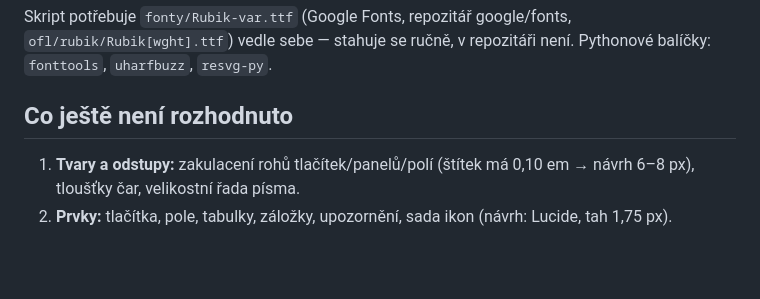
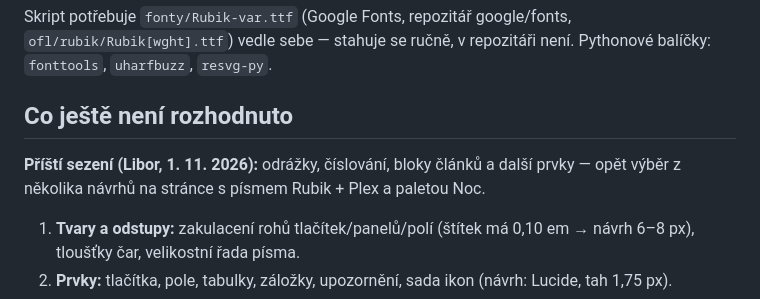
Before and after one commit to libor-sloupensky/TupTuDu, a Markdown page: modules/brand.md, the part around the change. GitHub-like rendering; blank space fills up the shorter version.

Commit message:
Brand: poznámka k příštímu sezení (odrážky, číslování, bloky)
Co-Authored-By: Claude Fable 5.1 <noreply@anthropic.com>

```diff
--- a/modules/brand.md
+++ b/modules/brand.md
@@ -56,6 +56,8 @@ Skript potřebuje `fonty/Rubik-var.ttf` (Google Fonts, repozitář google/fonts,
 vedle sebe — stahuje se ručně, v repozitáři není. Pythonové balíčky: `fonttools`, `uharfbuzz`, `resvg-py`.
 
 ## Co ještě není rozhodnuto
+**Příští sezení (Libor, 1. 11. 2026):** odrážky, číslování, bloky článků a další prvky — opět výběr
+z několika návrhů na stránce s písmem Rubik + Plex a paletou Noc.
 1. **Tvary a odstupy:** zakulacení rohů tlačítek/panelů/polí (štítek má 0,10 em → návrh 6–8 px),
    tloušťky čar, velikostní řada písma.
 2. **Prvky:** tlačítka, pole, tabulky, záložky, upozornění, sada ikon (návrh: Lucide, tah 1,75 px).
```
